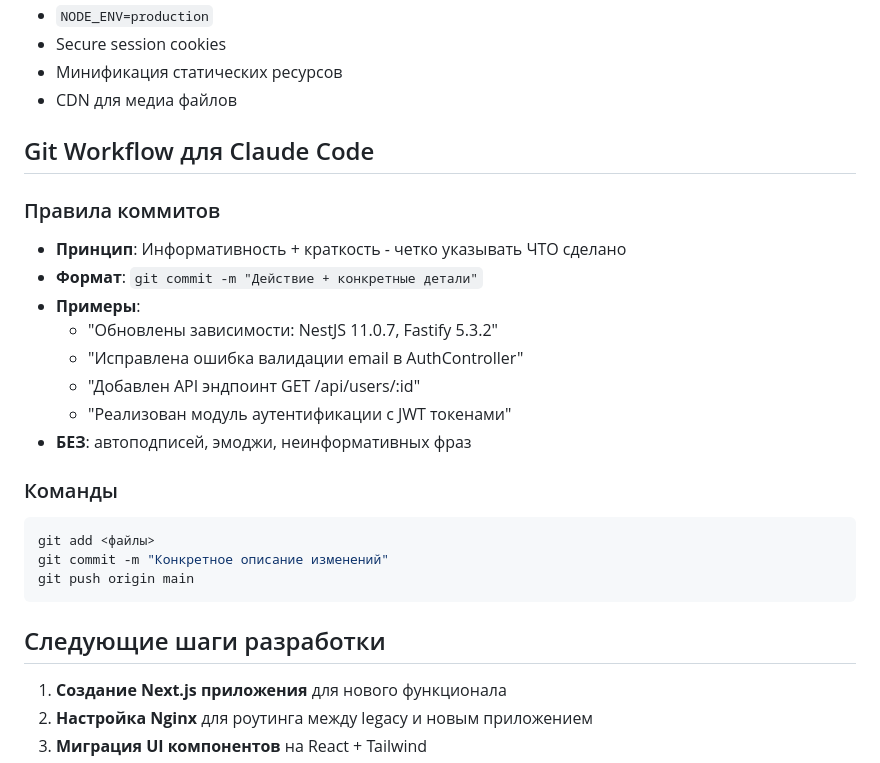
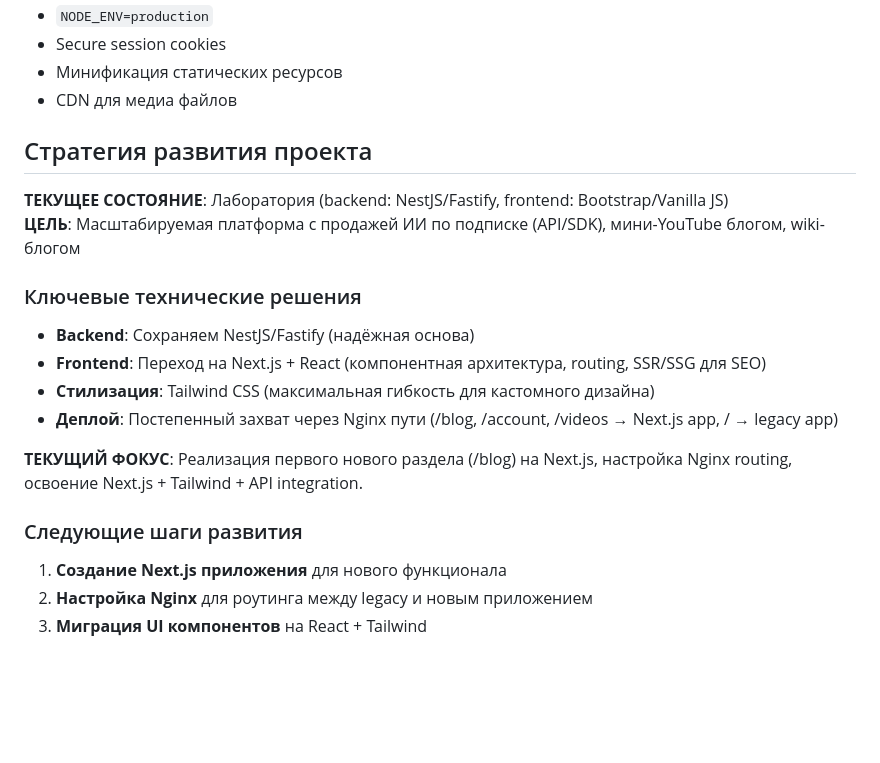
Before and after one commit to icifra/ibahs, a Markdown page: CLAUDE.md, the part around the change printed below. Rendered like a GitHub page; blank space fills up the shorter version.

````diff
--- a/CLAUDE.md
+++ b/CLAUDE.md
@@ -180,26 +247,20 @@ frontend/
 - Минификация статических ресурсов
 - CDN для медиа файлов
 
-## Git Workflow для Claude Code
+## Стратегия развития проекта
 
-### Правила коммитов
-- **Принцип**: Информативность + краткость - четко указывать ЧТО сделано
-- **Формат**: `git commit -m "Действие + конкретные детали"`
-- **Примеры**:
-  - "Обновлены зависимости: NestJS 11.0.7, Fastify 5.3.2"
-  - "Исправлена ошибка валидации email в AuthController"
-  - "Добавлен API эндпоинт GET /api/users/:id"
-  - "Реализован модуль аутентификации с JWT токенами"
-- **БЕЗ**: автоподписей, эмоджи, неинформативных фраз
+**ТЕКУЩЕЕ СОСТОЯНИЕ**: Лаборатория (backend: NestJS/Fastify, frontend: Bootstrap/Vanilla JS)
+**ЦЕЛЬ**: Масштабируемая платформа с продажей ИИ по подписке (API/SDK), мини-YouTube блогом, wiki-блогом
 
-### Команды
-```bash
-git add <файлы>
-git commit -m "Конкретное описание изменений"
-git push origin main
-```
+### Ключевые технические решения
+- **Backend**: Сохраняем NestJS/Fastify (надёжная основа)
+- **Frontend**: Переход на Next.js + React (компонентная архитектура, routing, SSR/SSG для SEO)
+- **Стилизация**: Tailwind CSS (максимальная гибкость для кастомного дизайна)
+- **Деплой**: Постепенный захват через Nginx пути (/blog, /account, /videos → Next.js app, / → legacy app)
 
-## Следующие шаги разработки
+**ТЕКУЩИЙ ФОКУС**: Реализация первого нового раздела (/blog) на Next.js, настройка Nginx routing, освоение Next.js + Tailwind + API integration.
+
+### Следующие шаги развития
 
 1. **Создание Next.js приложения** для нового функционала
 2. **Настройка Nginx** для роутинга между legacy и новым приложением
````
Also changed, not shown: other parts of CLAUDE.md (+89 -22 lines).
